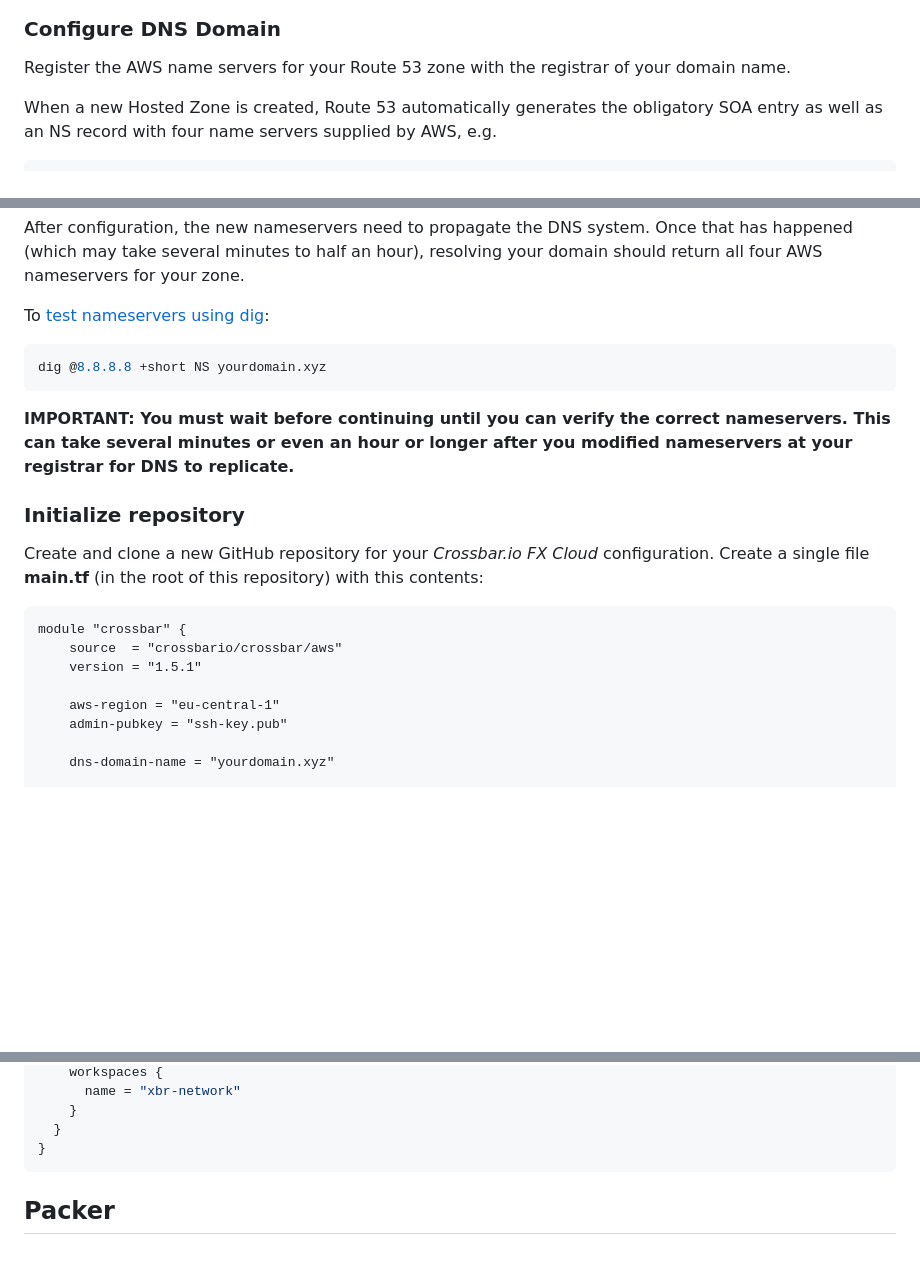
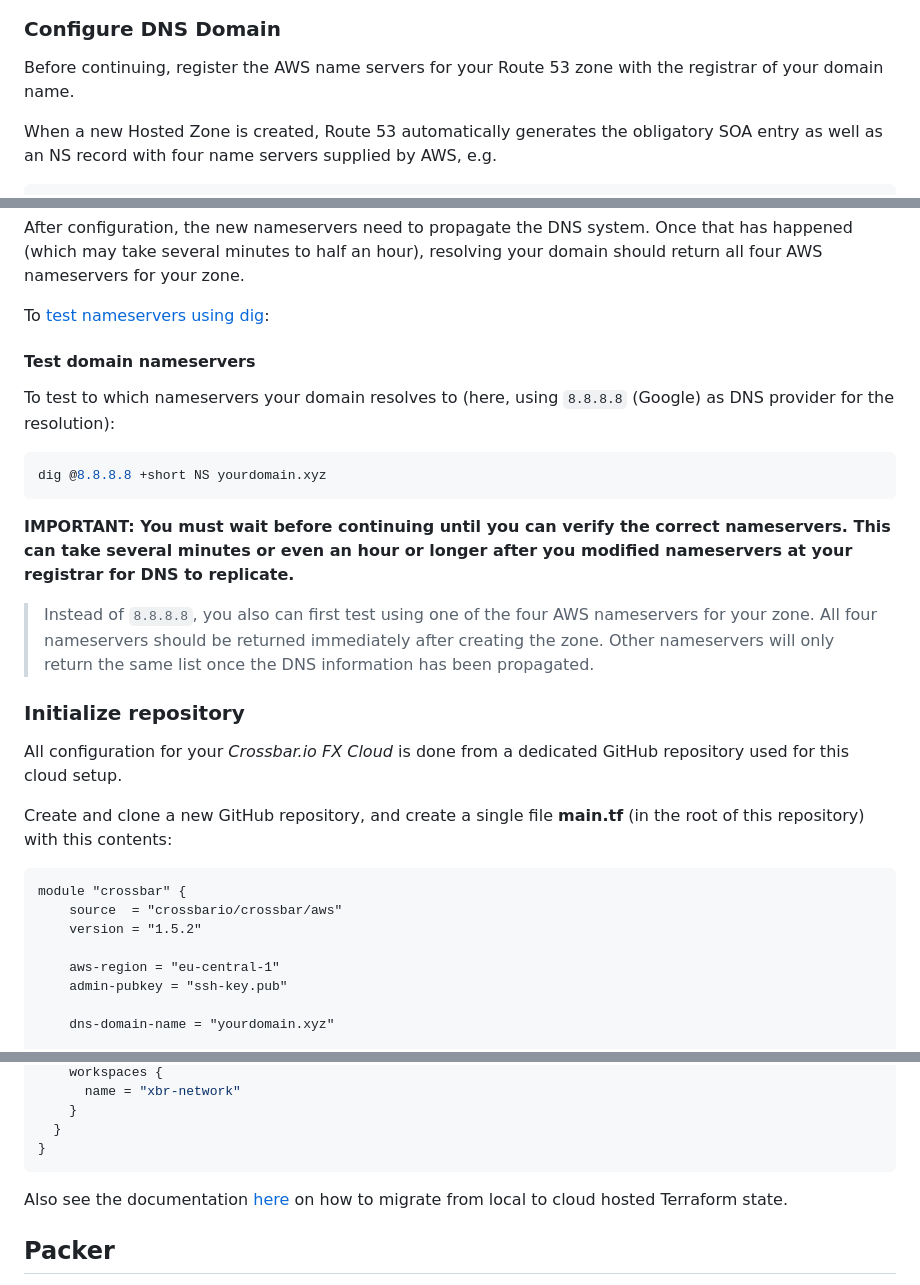
Before and after one commit to isabella232/terraform-aws-crossbar, a Markdown page: README.md, 3 parts joined by grey strips. Rendered like a GitHub page; blank space fills up the shorter version.

Commit message:
cleanups

````diff
--- a/README.md
+++ b/README.md
@@ -140,7 +144,7 @@ And note the Zone ID and AWS DNS nameservers (the four hostnames in the NS recor
 
 ### Configure DNS Domain
 
-Register the AWS name servers for your Route 53 zone with the registrar of your domain name.
+Before continuing, register the AWS name servers for your Route 53 zone with the registrar of your domain name.
 
 When a new Hosted Zone is created, Route 53 automatically generates the obligatory SOA entry as well as an NS record with four name servers supplied by AWS, e.g.
 
@@ -161,20 +165,29 @@ Once that has happened (which may take several minutes to half an hour), resolvi
 
 To [test nameservers using dig](https://support.rackspace.com/how-to/using-dig-to-query-nameservers/):
 
+#### Test domain nameservers
+
+To test to which nameservers your domain resolves to (here, using `8.8.8.8` (Google) as DNS provider for the resolution):
+
 ```console
 dig @8.8.8.8 +short NS yourdomain.xyz
 ```
 
 **IMPORTANT: You must wait before continuing until you can verify the correct nameservers. This can take several minutes or even an hour or longer after you modified nameservers at your registrar for DNS to replicate.**
 
+> Instead of `8.8.8.8`, you also can first test using one of the four AWS nameservers for your
+zone. All four nameservers should be returned immediately after creating the zone. Other nameservers will only return the same list once the DNS information has been propagated.
+
 ### Initialize repository
 
-Create and clone a new GitHub repository for your *Crossbar.io FX Cloud* configuration. Create a single file **main.tf** (in the root of this repository) with this contents:
+All configuration for your *Crossbar.io FX Cloud* is done from a dedicated GitHub repository used for this cloud setup.
+
+Create and clone a new GitHub repository, and create a single file **main.tf** (in the root of this repository) with this contents:
 
 ```terraform
 module "crossbar" {
     source  = "crossbario/crossbar/aws"
-    version = "1.5.1"
+    version = "1.5.2"
 
     aws-region = "eu-central-1"
     admin-pubkey = "ssh-key.pub"
@@ -239,6 +252,8 @@ terraform {
   }
 }
 ```
+
+Also see the documentation [here](https://www.terraform.io/docs/cloud/migrate/index.html) on how to migrate from local to cloud hosted Terraform state.
 
 ## Packer
 
````
Also changed, not shown: other parts of README.md (+6 -2 lines), docs/shot12d.png (added), 13 other files.
